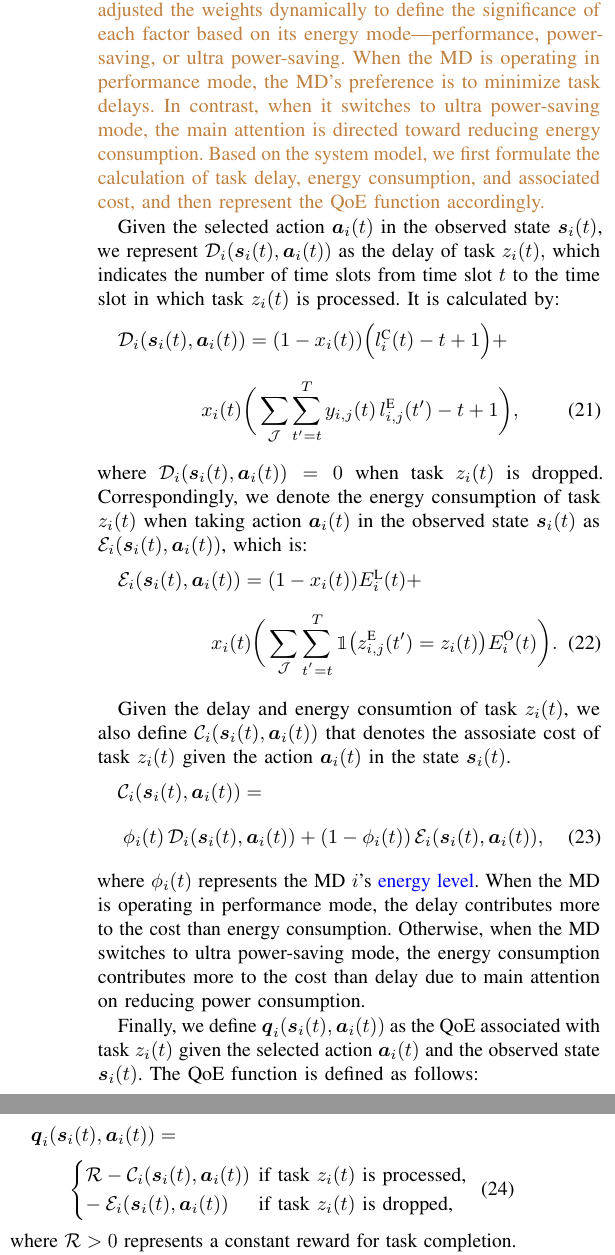
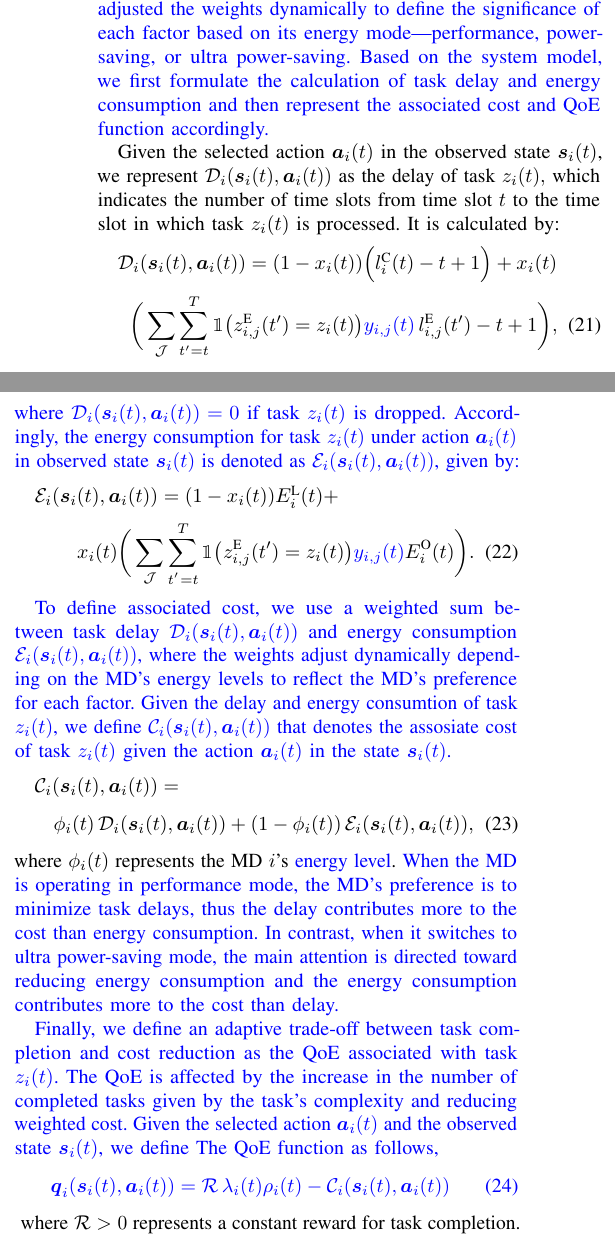
Before and after one commit to ImanRHT/QECO_RevTNSE, a LaTeX paper (Revision/Paper_Rev.tex): two parts of the columns of page 7 of 14 before the commit and two parts of the columns of page 6 of 12 after it, joined at a grey line, cut so that both start at the same text. Compiled offline with pdfLaTeX.

Commit message:
Rev_V3.1

```diff
--- a/Revision/Paper_Rev.tex
+++ b/Revision/Paper_Rev.tex
@@ -845,53 +844,58 @@ where vector $\boldsymbol{y}_i(t)=(y_{i,j}(t))_{j \in \mathcal{J}}$ represents t
 
 \subsection{QoE Function}
-\textcolor{brown}{The QoE function evaluates the influence of agent's actions based on its personalized QoE requirement, by taking several key performance factors into account. It incorporates a multi-dimensional and adaptive structure that establishes an appropriate balance among these QoE factors according to the MD's preference, such as individual preferences for reducing task delays or energy consumption, which may vary over time. To reflect the agent’s personalized QoE requirements, an adaptive trade-off between task completion and cost reduction is designed, where a weighted sum between completion delay and energy consumption plays as an associated cost. The MDs adjusted the weights dynamically to define the significance of each factor based on its energy mode—performance, power-saving, or ultra power-saving. When the MD is operating in performance mode, the MD's preference is to minimize task delays. In contrast, when it switches to ultra power-saving mode, the main attention is directed toward reducing energy consumption.
-Based on the system model, we first formulate the calculation of task delay, energy consumption, and associated cost, and then represent the QoE function accordingly.}
+%\textcolor{brown}{The QoE function evaluates the influence of agent's actions based on its personalized QoE requirement, by taking several key performance factors into account. It incorporates a multi-dimensional and adaptive structure that establishes an appropriate balance among these QoE factors according to the MD's preference, such as individual preferences for reducing task delays or energy consumption, which may vary over time. To reflect the agent’s personalized QoE requirements, an adaptive trade-off between task completion and cost reduction is designed, where a weighted sum between completion delay and energy consumption plays as an associated cost. The MDs adjusted the weights dynamically to define the significance of each factor based on its energy mode—performance, power-saving, or ultra power-saving. When the MD is operating in performance mode, the MD's preference is to minimize task delays. In contrast, when it switches to ultra power-saving mode, the main attention is directed toward reducing energy consumption. Based on the system model, we first formulate the calculation of task delay, energy consumption, and associated cost, and then represent the QoE function accordingly.}
+
+\textcolor{blue}{The QoE function evaluates the influence of agent's actions based on its personalized QoE requirement, by taking several key performance factors into account. It incorporates a multi-dimensional and adaptive structure that establishes an appropriate balance among these QoE factors according to the MD's preference, such as individual preferences for reducing task delays or energy consumption, which may vary over time. To reflect the agent’s personalized QoE requirements, an adaptive trade-off between task completion and cost reduction is designed, where a weighted sum between completion delay and energy consumption plays as an associated cost. The MDs adjusted the weights dynamically to define the significance of each factor based on its energy mode—performance, power-saving, or ultra power-saving.
+Based on the system model, we first formulate the calculation of task delay and energy consumption and then represent the associated cost and QoE function accordingly.}
+
 
 
 
 
 Given the selected action $\boldsymbol{a}_i(t)$ in the observed state $\boldsymbol{s}_i(t)$, we represent $\mathcal{D}_i(\boldsymbol{s}_i(t), \boldsymbol{a}_i(t))$ as the delay of task $z_i(t),$ which indicates the number of time slots from time slot $t$ to the time slot in which task $z_i(t)$ is processed. It is calculated by: \vspace{2mm}
 
-$\mathcal{D}_i(\boldsymbol{s}_i(t),\boldsymbol{a}_i(t)) = (1-x_i(t))\Big(l_i^{\text{C}}(t) - t + 1\Big)  +$
+$\mathcal{D}_i(\boldsymbol{s}_i(t),\boldsymbol{a}_i(t)) = (1-x_i(t))\Big(l_i^{\text{C}}(t) - t + 1\Big)  +  x_i(t)$
 \begin{alignat}{1}
-	\;\;\;\; x_i(t)\bigg( \sum\limits_{\mathcal{J}} \sum\limits_{t'=t}^{T} y_{i,j}(t) \, l_{i,j}^{\text{E}}(t') - t +1\bigg),
+	\;\;\;\,\bigg( \sum\limits_{\mathcal{J}} \sum\limits_{t'=t}^{T} \mathbbm{1}\big(z_{i,j}^{\text{E}}(t') = z_i(t)\big) \textcolor{blue}{y_{i,j}(t)} \, l_{i,j}^{\text{E}}(t') - t +1\bigg),
 	\label{21}
 \end{alignat}
-where $\mathcal{D}_i(\boldsymbol{s}_i(t),\boldsymbol{a}_i(t))= 0$ when task $z_i(t)$ is dropped. Correspondingly, we denote the energy consumption of task $z_i(t)$ when taking action $\boldsymbol{a}_i(t)$ in the observed state $\boldsymbol{s}_i(t)$ as $\mathcal{E}_i(\boldsymbol{s}_i(t),\boldsymbol{a}_i(t))$, which is: \vspace{1.7mm}
+\textcolor{blue}{where $\mathcal{D}_i(\boldsymbol{s}_i(t),\boldsymbol{a}_i(t))= 0$ if task $z_i(t)$ is dropped. Accordingly, the energy consumption for task $z_i(t)$ under action $\boldsymbol{a}_i(t)$ in observed state $\boldsymbol{s}_i(t)$ is denoted as $\mathcal{E}_i(\boldsymbol{s}_i(t), \boldsymbol{a}_i(t))$, given by:}\vspace{2mm}
 
 $\mathcal{E}_i(\boldsymbol{s}_i(t),\boldsymbol{a}_i(t)) = (1-x_i(t)) E_i^{\text{L}}(t)+$
 \begin{alignat}{1}
-\hspace{1.8cm} x_i(t)\bigg( \sum\limits_{\mathcal{J}} \sum\limits_{t^{'}=t}^{T}\mathbbm{1}\big(z_{i,j}^{\text{E}}(t') = z_i(t)\big)  E_i^{\text{O}}(t)  \bigg).
+\hspace{0.9cm} x_i(t)\bigg( \sum\limits_{\mathcal{J}} \sum\limits_{t^{'}=t}^{T}\mathbbm{1}\big(z_{i,j}^{\text{E}}(t') = z_i(t)\big) \textcolor{blue}{y_{i,j}(t)}  E_i^{\text{O}}(t)  \bigg).
 	\label{22}
 \end{alignat}
 
-Given the delay and energy consumtion of task $z_i(t)$, we also define $\mathcal{C}_i(\boldsymbol{s}_i(t),\boldsymbol{a}_i(t))$ that denotes the assosiate cost of task $z_i(t)$ given the action $\boldsymbol{a}_i(t)$ in the state $\boldsymbol{s}_i(t)$. \vspace{1.7mm}
+\textcolor{blue}{To define associated cost, we use a weighted sum between task delay $\mathcal{D}_i(\boldsymbol{s}_i(t),\boldsymbol{a}_i(t))$ and energy consumption $\mathcal{E}_i(\boldsymbol{s}_i(t),\boldsymbol{a}_i(t))$, where the weights adjust dynamically depending on the MD's energy levels to reflect the MD's preference for each factor.
+Given the delay and energy consumtion of task $z_i(t)$, we define $\mathcal{C}_i(\boldsymbol{s}_i(t),\boldsymbol{a}_i(t))$ that denotes the assosiate cost of task $z_i(t)$ given the action $\boldsymbol{a}_i(t)$ in the state $\boldsymbol{s}_i(t)$.} \vspace{2mm}
 
 
 $\mathcal{C}_i(\boldsymbol{s}_i(t),\boldsymbol{a}_i(t)) =$
 \begin{alignat}{1}
-\phi_i(t) \, \mathcal{D}_i(\boldsymbol{s}_i(t),\boldsymbol{a}_i(t)) +(1-\phi_i(t)) \, \mathcal{E}_i(\boldsymbol{s}_i(t),\boldsymbol{a}_i(t)),
+\,\,\,\,\,\,\,\,\phi_i(t) \, \mathcal{D}_i(\boldsymbol{s}_i(t),\boldsymbol{a}_i(t)) +(1-\phi_i(t)) \, \mathcal{E}_i(\boldsymbol{s}_i(t),\boldsymbol{a}_i(t)),
 	\label{23}
 \end{alignat}
-where $\phi_i(t)$ represents the MD $i$'s \textcolor{blue}{energy level}. When the MD is operating in performance mode, the delay contributes more to the cost than energy consumption. Otherwise, when the MD switches to ultra power-saving mode, the energy consumption contributes more to the cost than delay due to main attention on reducing power consumption.
+where $\phi_i(t)$ represents the MD $i$'s \textcolor{blue}{energy level}.
+\textcolor{blue}{When the MD is operating in performance mode, the MD's preference is to minimize task delays, thus the delay contributes more to the cost than energy consumption. In contrast, when it switches to ultra power-saving mode, the main attention is directed toward reducing energy consumption and the energy consumption contributes more to the cost than delay.}
 
-
-Finally, we define $\boldsymbol{q}_i(\boldsymbol{s}_i(t),\boldsymbol{a}_i(t))$ as the QoE associated with task $z_i(t)$ given the selected action $\boldsymbol{a}_i(t)$ and the observed state $\boldsymbol{s}_i(t)$. The QoE function is defined as follows:\vspace{1.7mm}
-
-$\boldsymbol{q}_i(\boldsymbol{s}_i(t),\boldsymbol{a}_i(t)) =$
+\textcolor{blue}{Finally, we define an adaptive trade-off between task completion and cost reduction as the QoE associated with task $z_i(t)$. The QoE is affected by the increase in the number of completed tasks given by the task's complexity and reducing weighted cost. Given the selected action $\boldsymbol{a}_i(t)$ and the observed state $\boldsymbol{s}_i(t)$, we define The QoE function as follows,
 \begin{alignat}{1}
- \hspace*{8mm}
-	\begin{cases}
-		\mathcal{R} - \mathcal{C}_i(\boldsymbol{s}_i(t),\boldsymbol{a}_i(t)) & \hspace*{-2mm} \text{if task $z_i(t)$ is processed,} \\
-		- \hspace*{0.8mm} \mathcal{E}_i(\boldsymbol{s}_i(t),\boldsymbol{a}_i(t)) &	\hspace*{-2mm} \text{if task $z_i(t)$ is dropped,}
-	\end{cases}
-	\label{26}
-\end{alignat}
+\boldsymbol{q}_i(\boldsymbol{s}_i(t),\boldsymbol{a}_i(t)) = 	\mathcal{R}\, \lambda_i(t) \rho_i(t) - \mathcal{C}_i(\boldsymbol{s}_i(t),\boldsymbol{a}_i(t))
+\end{alignat}}
+%\begin{alignat}{1}
+% \hspace*{1mm}
+%	\begin{cases}
+%		\mathcal{R}( \lambda_i(t) \rho_i(t)) - \mathcal{C}_i(\boldsymbol{s}_i(t),\boldsymbol{a}_i(t)) & \hspace*{-2mm} \text{if task $z_i(t)$ is processed,} \\
+%		- \hspace*{0.8mm} \mathcal{E}_i(\boldsymbol{s}_i(t),\boldsymbol{a}_i(t)) &	\hspace*{-2mm} \text{if task $z_i(t)$ is dropped,}
+%	\end{cases}
+%	\label{26}
+%\end{alignat}
 where $\mathcal{R} > 0$ represents a constant reward for task completion. If $z_i(t) = 0$, then $\boldsymbol{q}_i(\boldsymbol{s}_i(t), \boldsymbol{a}_i(t)) = 0$. Throughout the rest of this paper, we adopt the shortened notation $\boldsymbol{q}_i(t)$ to represent $\boldsymbol{q}_i(\boldsymbol{s}_i(t), \boldsymbol{a}_i(t))$.
 %When $\phi_i(t)$ is closer to 1, the cost function prioritizes reducing delay and drop, which could be advantageous in situations where tasks need to be completed quickly, and responsiveness is crucial. Conversely, when $\phi_i(t)$ is closer to 0, the cost function prioritizes reducing energy consumption, which is beneficial when the MD's battery level is low, and conserving power is necessary to prolong operation.
 
 
-\newpage.\newpage
+
 
 \subsection{Problem Formulation}
 We define the task offloading policy for MD $i \in \mathcal{I}$ as a mapping from its state to its corresponding action, denoted by i.e., $\pi_i : \mathcal{S} \rightarrow \mathcal{A}$. Especially, MD $i$ determines an action $\boldsymbol{a}_i(t) \in \mathcal{A}$, according to policy $\pi_i$ given the observed environment state $\boldsymbol{s}_i(t) \in \mathcal{S}$. The MD aims to find its optimal policy $\pi_i^*$ which maximizes the long-term QoE,
```
Also changed, not shown: Revision/Paper_Rev.pdf, Revision/Paper_Rev.tex (1 more changed lines), 3 other files.
